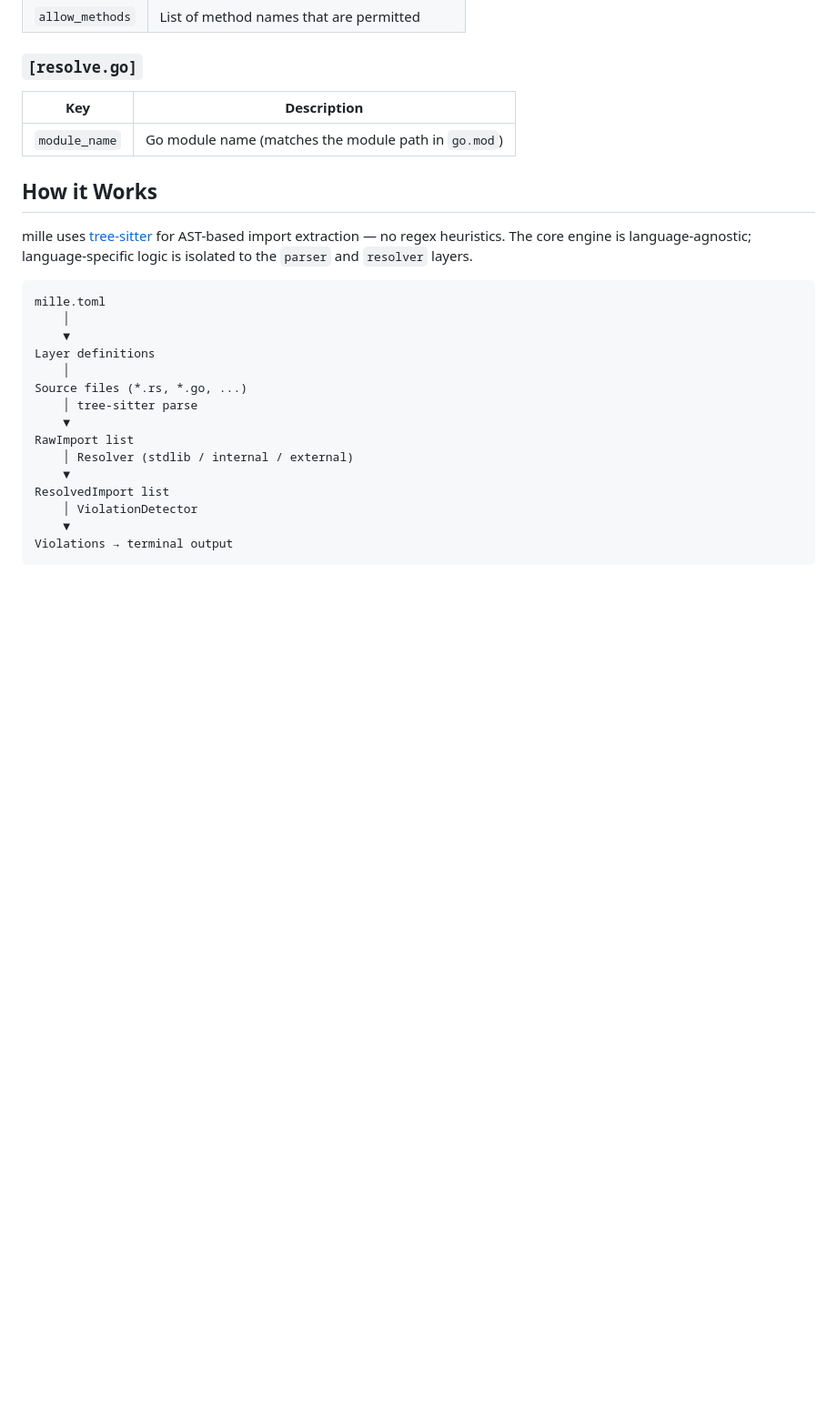
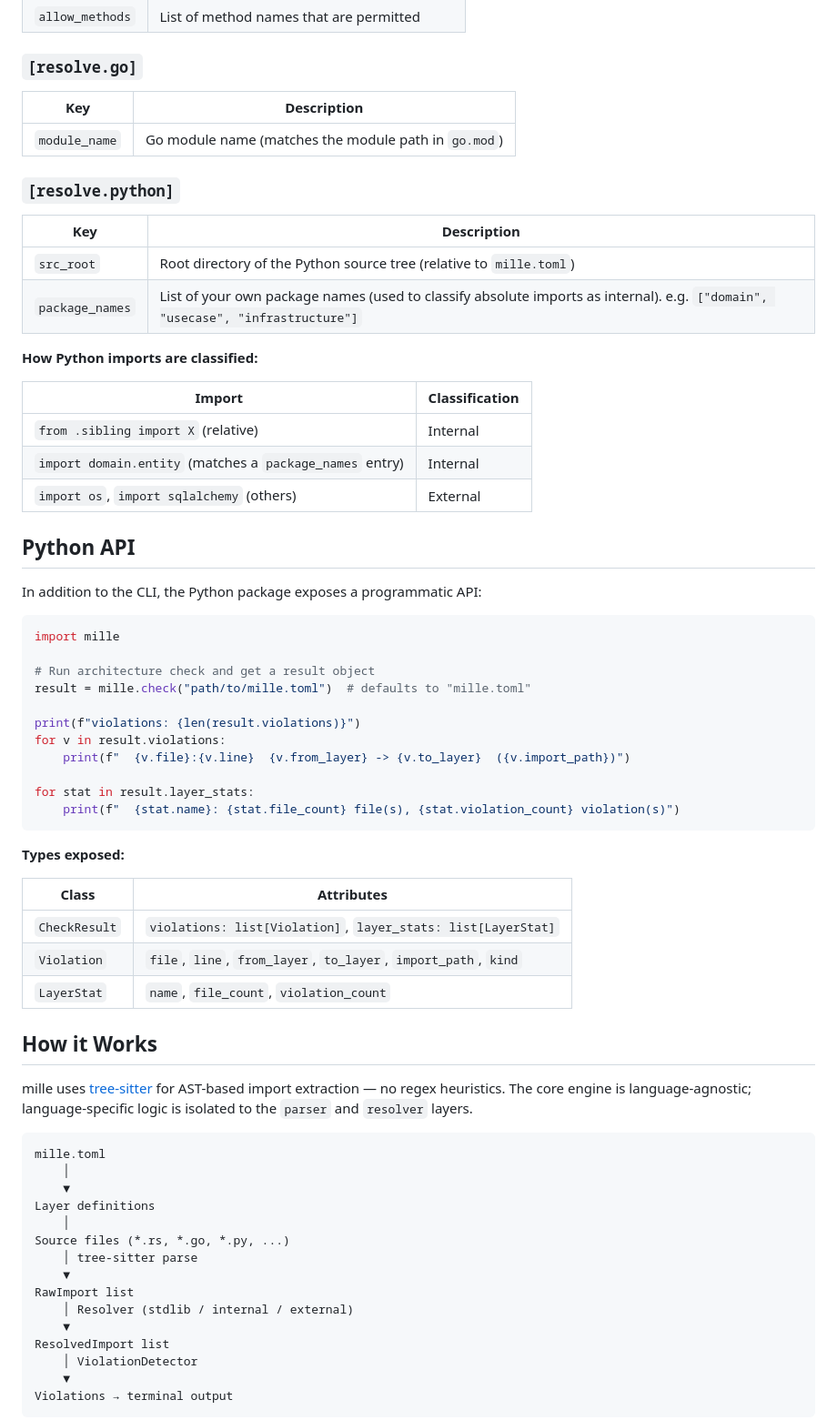
Before and after one commit to makinzm/mille, a Markdown page: README.md, the part around one of its changes. Shown at 91% size. Drawn GitHub-style; blank space fills up the shorter version.

````diff
--- a/README.md
+++ b/README.md
@@ -191,6 +242,47 @@ Restricts which methods may be called on a given layer's types. Only valid on th
 |---|---|
 | `module_name` | Go module name (matches the module path in `go.mod`) |
 
+### `[resolve.python]`
+
+| Key | Description |
+|---|---|
+| `src_root` | Root directory of the Python source tree (relative to `mille.toml`) |
+| `package_names` | List of your own package names (used to classify absolute imports as internal). e.g. `["domain", "usecase", "infrastructure"]` |
+
+**How Python imports are classified:**
+
+| Import | Classification |
+|---|---|
+| `from .sibling import X` (relative) | Internal |
+| `import domain.entity` (matches a `package_names` entry) | Internal |
+| `import os`, `import sqlalchemy` (others) | External |
+
+## Python API
+
+In addition to the CLI, the Python package exposes a programmatic API:
+
+```python
+import mille
+
+# Run architecture check and get a result object
+result = mille.check("path/to/mille.toml")  # defaults to "mille.toml"
+
+print(f"violations: {len(result.violations)}")
+for v in result.violations:
+    print(f"  {v.file}:{v.line}  {v.from_layer} -> {v.to_layer}  ({v.import_path})")
+
+for stat in result.layer_stats:
+    print(f"  {stat.name}: {stat.file_count} file(s), {stat.violation_count} violation(s)")
+```
+
+**Types exposed:**
+
+| Class | Attributes |
+|---|---|
+| `CheckResult` | `violations: list[Violation]`, `layer_stats: list[LayerStat]` |
+| `Violation` | `file`, `line`, `from_layer`, `to_layer`, `import_path`, `kind` |
+| `LayerStat` | `name`, `file_count`, `violation_count` |
+
 ## How it Works
 
 mille uses [tree-sitter](https://tree-sitter.github.io/) for AST-based import extraction — no regex heuristics. The core engine is language-agnostic; language-specific logic is isolated to the `parser` and `resolver` layers.
@@ -201,7 +293,7 @@ mille.toml
     ▼
 Layer definitions
     │
-Source files (*.rs, *.go, ...)
+Source files (*.rs, *.go, *.py, ...)
     │ tree-sitter parse
     ▼
 RawImport list
````
Also changed, not shown: other parts of README.md (+52 -1 lines).
